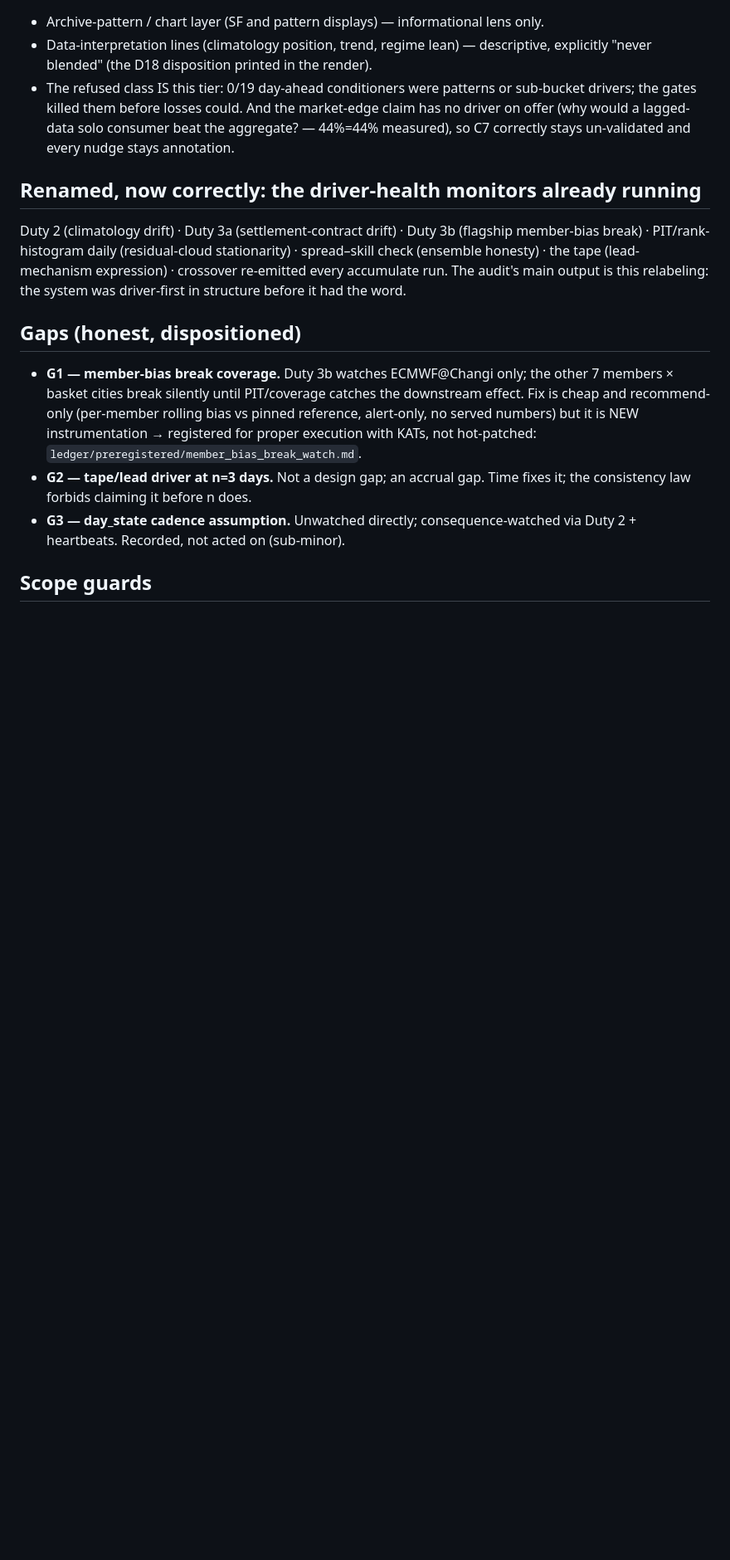
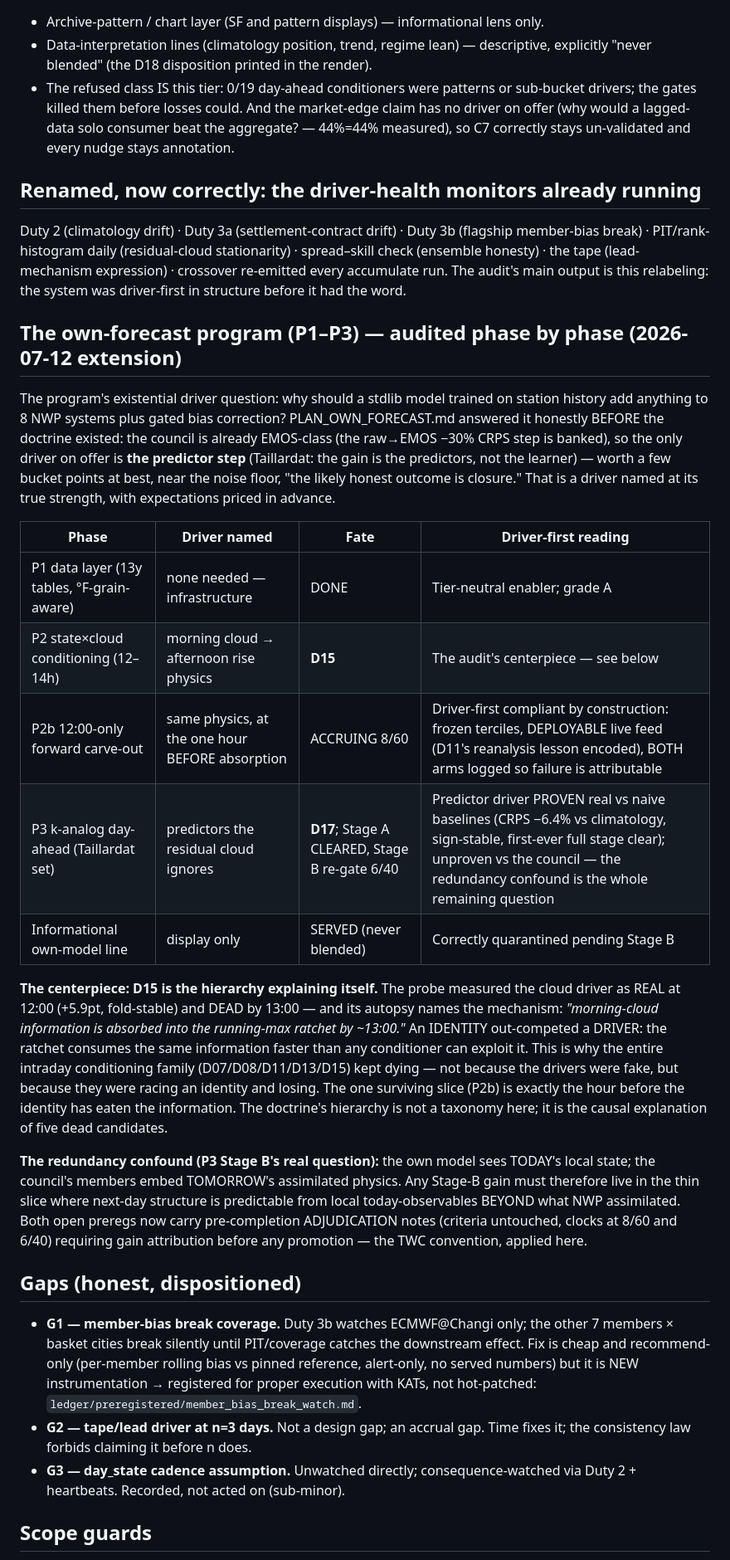
Before and after one commit to 43sloane-code/clim8, a Markdown page: docs/DRIVER_AUDIT.md, the part around the change. Shown at 83% size. Drawn GitHub-style; blank space fills up the shorter version.

Commit message:
driver-first audit: own-forecast program — D15 is the hierarchy explaining itself
DRIVER_AUDIT.md extension, phase by phase. The program named its driver at
true strength BEFORE the doctrine existed (PLAN_OWN_FORECAST: council is
already EMOS-class; remaining headroom = the Taillardat predictor step, a few
bucket points, 'likely honest outcome is closure').

Centerpiece finding: D15's autopsy - 'morning-cloud information is absorbed
into the running-max ratchet by ~13:00' - is an IDENTITY out-competing a
DRIVER. The whole intraday conditioning family (D07/D08/D11/D13/D15) died
racing the ratchet, not because its drivers were fake. The one surviving
slice (P2b) is exactly the hour before the identity eats the information.
The hierarchy is the causal explanation of five dead candidates.

P3: Stage A proved the predictor driver real vs naive baselines (first-ever
full stage clear); Stage B's open question is pure redundancy (own model sees
today's local state, council embeds tomorrow's assimilated physics).

Pre-completion adjudication amendments (criteria UNTOUCHED, clocks early at
8/60 and 6/40, the TWC convention): P3 Stage-B pass must attribute its gain
(divergence/predictor-signal strata + council-error independence) before any
P4 shadow promotion; P2b pass must show the gain lives in the cloudy tercile
(the physics' prediction) - wrong-stratum gains proceed labeled 'driver
UNRESOLVED'. P2b's criterion 5 recognized as already a driver-integrity kill.

No served number touched; no verdict or threshold changed.

Co-Authored-By: Claude Fable 5 <noreply@anthropic.com>

```diff
--- a/docs/DRIVER_AUDIT.md
+++ b/docs/DRIVER_AUDIT.md
@@ -51,6 +51,41 @@ spread–skill check (ensemble honesty) · the tape (lead-mechanism expression)
 crossover re-emitted every accumulate run. The audit's main output is this relabeling:
 the system was driver-first in structure before it had the word.
 
+## The own-forecast program (P1–P3) — audited phase by phase (2026-07-12 extension)
+
+The program's existential driver question: why should a stdlib model trained on station
+history add anything to 8 NWP systems plus gated bias correction? PLAN_OWN_FORECAST.md
+answered it honestly BEFORE the doctrine existed: the council is already EMOS-class (the
+raw→EMOS −30% CRPS step is banked), so the only driver on offer is **the predictor step**
+(Taillardat: the gain is the predictors, not the learner) — worth a few bucket points at
+best, near the noise floor, "the likely honest outcome is closure." That is a driver
+named at its true strength, with expectations priced in advance.
+
+| Phase | Driver named | Fate | Driver-first reading |
+|---|---|---|---|
+| P1 data layer (13y tables, °F-grain-aware) | none needed — infrastructure | DONE | Tier-neutral enabler; grade A |
+| P2 state×cloud conditioning (12–14h) | morning cloud → afternoon rise physics | **D15** | The audit's centerpiece — see below |
+| P2b 12:00-only forward carve-out | same physics, at the one hour BEFORE absorption | ACCRUING 8/60 | Driver-first compliant by construction: frozen terciles, DEPLOYABLE live feed (D11's reanalysis lesson encoded), BOTH arms logged so failure is attributable |
+| P3 k-analog day-ahead (Taillardat set) | predictors the residual cloud ignores | **D17**; Stage A CLEARED, Stage B re-gate 6/40 | Predictor driver PROVEN real vs naive baselines (CRPS −6.4% vs climatology, sign-stable, first-ever full stage clear); unproven vs the council — the redundancy confound is the whole remaining question |
+| Informational own-model line | display only | SERVED (never blended) | Correctly quarantined pending Stage B |
+
+**The centerpiece: D15 is the hierarchy explaining itself.** The probe measured the cloud
+driver as REAL at 12:00 (+5.9pt, fold-stable) and DEAD by 13:00 — and its autopsy names
+the mechanism: *"morning-cloud information is absorbed into the running-max ratchet by
+~13:00."* An IDENTITY out-competed a DRIVER: the ratchet consumes the same information
+faster than any conditioner can exploit it. This is why the entire intraday conditioning
+family (D07/D08/D11/D13/D15) kept dying — not because the drivers were fake, but because
+they were racing an identity and losing. The one surviving slice (P2b) is exactly the
+hour before the identity has eaten the information. The doctrine's hierarchy is not a
+taxonomy here; it is the causal explanation of five dead candidates.
+
+**The redundancy confound (P3 Stage B's real question):** the own model sees TODAY's
+local state; the council's members embed TOMORROW's assimilated physics. Any Stage-B gain
+must therefore live in the thin slice where next-day structure is predictable from local
+today-observables BEYOND what NWP assimilated. Both open preregs now carry pre-completion
+ADJUDICATION notes (criteria untouched, clocks at 8/60 and 6/40) requiring gain
+attribution before any promotion — the TWC convention, applied here.
+
 ## Gaps (honest, dispositioned)
 
 - **G1 — member-bias break coverage.** Duty 3b watches ECMWF@Changi only; the other
```
Also changed, not shown: ledger/preregistered/p2b_1200_forward.md (+14 -0 lines).
